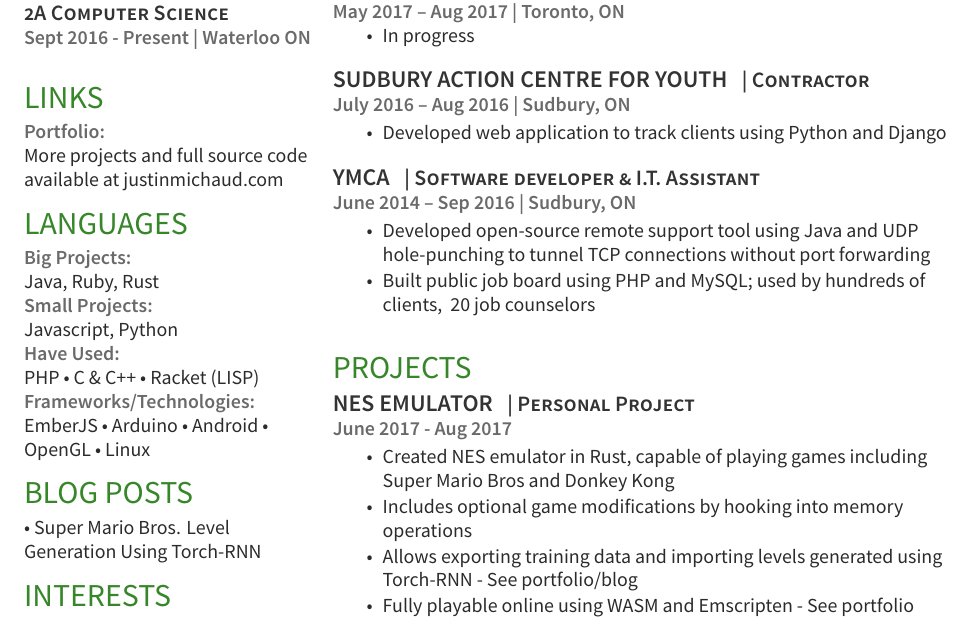
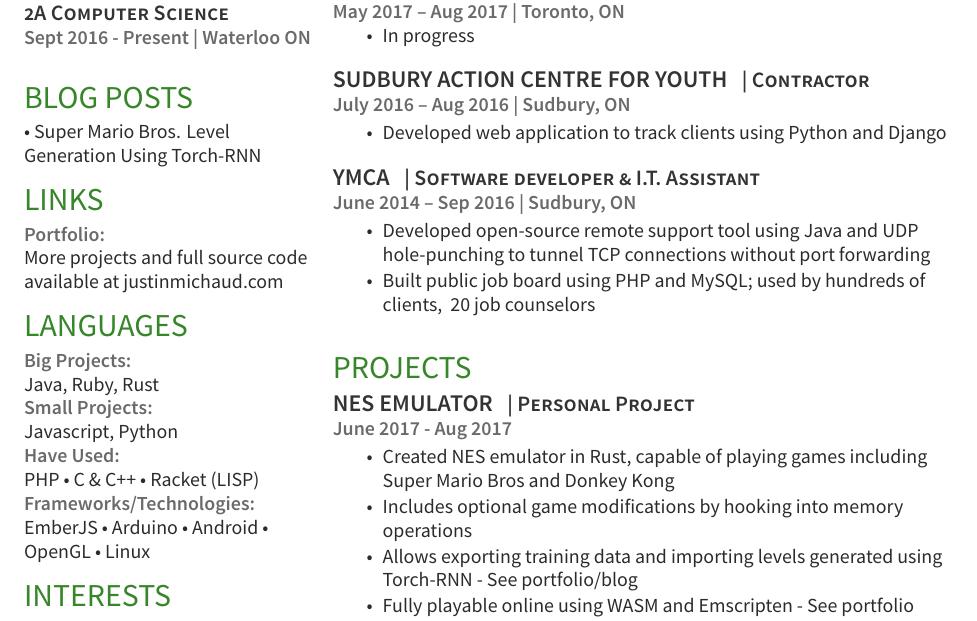
Before and after one commit to justinmichaud/justinmichaud.github.io, a LaTeX CV (resume/resume.tex): part of the page, cut so that both start at the same text. Compiled offline with XeLaTeX.

Commit message:
update resume

```diff
--- a/resume/resume.tex
+++ b/resume/resume.tex
@@ -84,14 +84,12 @@
 \location{Sept 2016 - Present | Waterloo ON}
 \sectionsep
 
+\section{Blog Posts}
+\textbullet{} \href{https://medium.com/@justin_michaud/super-mario-bros-level-generation-using-torch-rnn-726ddea7e9b7}{Super Mario Bros. Level Generation Using Torch-RNN}\\
+
 \section{Links}
 \location{Portfolio:}
 More projects and full source code available at \href{http://justinmichaud.com}{justinmichaud.com}
-
-
-%%%%%%%%%%%%%%%%%%%%%%%%%%%%%%%%%%%%%%
-%     SKILLS
-%%%%%%%%%%%%%%%%%%%%%%%%%%%%%%%%%%%%%%
 
 \section{Languages}
 \location{Big Projects:}
@@ -102,9 +100,6 @@ Javascript, Python\\
 PHP \textbullet{} C \& C++ \textbullet{} Racket (LISP) \\
 \location{Frameworks/Technologies:}
 EmberJS \textbullet{} Arduino \textbullet{} Android \textbullet{} OpenGL \textbullet{} Linux\\
-
-\section{Blog Posts}
-\textbullet{} \href{https://medium.com/@justin_michaud/super-mario-bros-level-generation-using-torch-rnn-726ddea7e9b7}{Super Mario Bros. Level Generation Using Torch-RNN}\\
 
 \section{Interests}
 \location{Music:}
```
Also changed, not shown: resume/resume.pdf.
